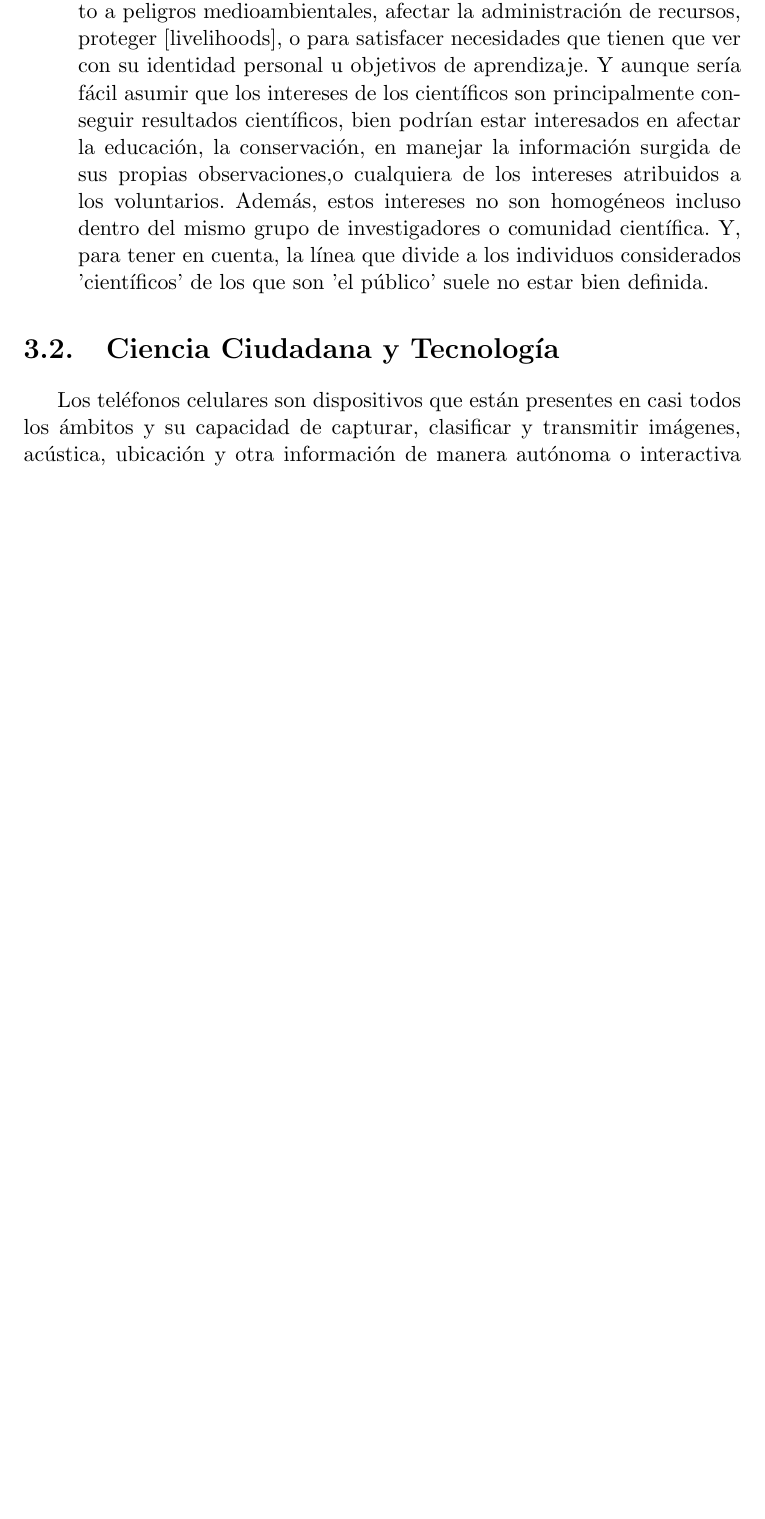
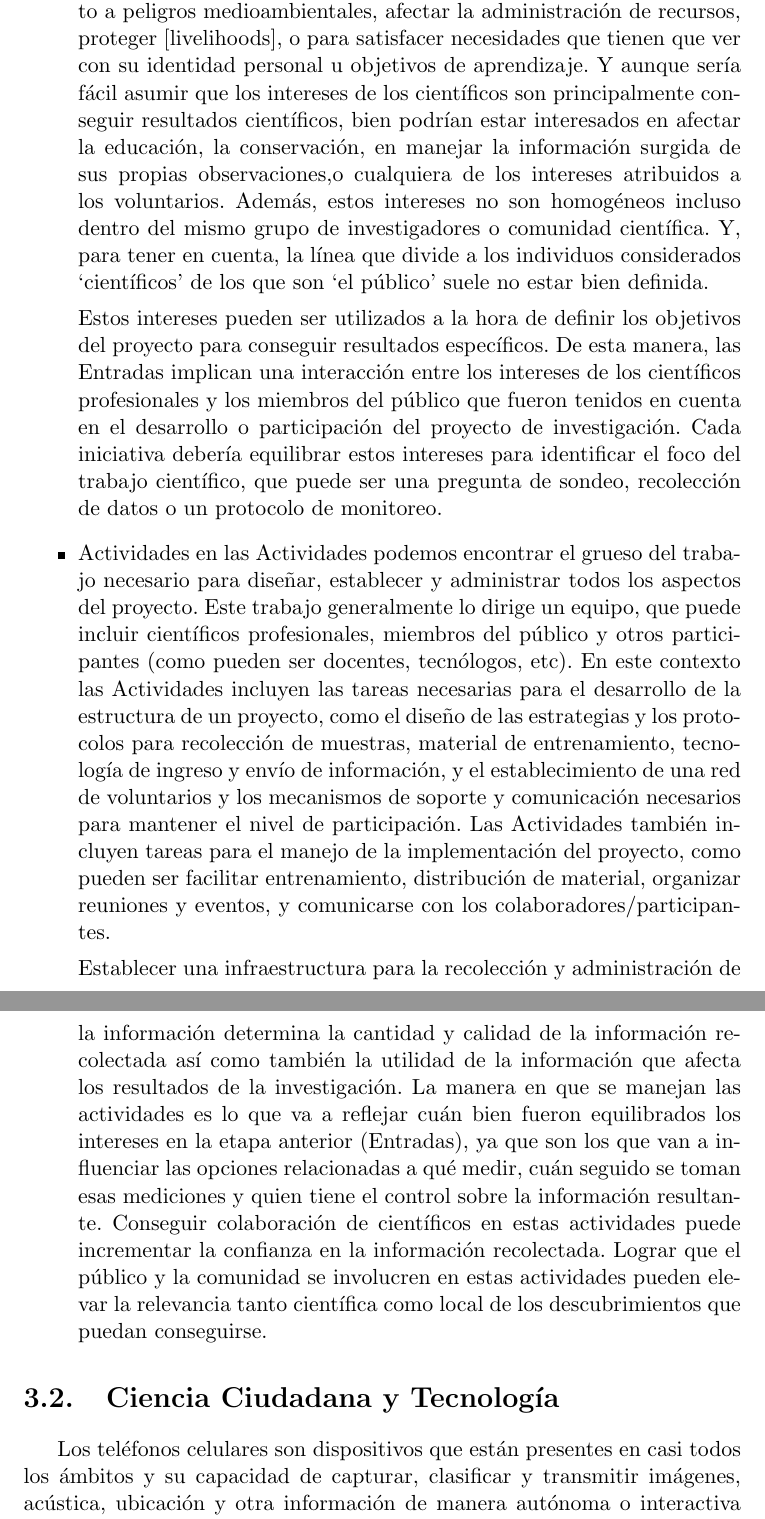
Before and after one commit to Lilauth/tesis, a LaTeX thesis (tesis.tex, which reads 03-descripcion/descripcion.tex): part of page 23 of 53 before the commit and two parts of pages 23 and 24 of 54 after it, the two joined at a grey line, cut so that both start at the same text, the shorter picture padded with empty space. Compiled offline with pdfLaTeX.

Commit message:
avances en la descricpión de actividades. Final de Entradas

```diff
--- a/03-descripcion/descripcion.tex
+++ b/03-descripcion/descripcion.tex
@@ -36,7 +36,15 @@ No podemos hablar mucho acá, sino más que nada dar una introducción al métod
 	\item {Entradas}
 		Los proyectos de ciencia ciudadana son, por la forma de definirse, un esfuerzo colaborativo, y es por ello que su diseño debe permitir entradas de múltiples constituyentes. Es decir, sus participantes tiene múltiples capacidades y múltiples maneras de brindar su colaboración. Por dar un ejemplo, hay varias maneras de describir una misma imagen. Algunas pueden ser más extensas y detalladas y otras descripciones pueden serlo menos. Estas entradas son los intereses (las esperanzas, deseos, objetivos y expectativas) tanto del público como de la comunidad científica en conjunto a la hora de determinar el objetivo de un proyecto. Podría haber más intereses, pero se considerarán estos dos, las entradas del framework.
 
-		Para los voluntarios, sus intereses pueden ser contribuir a generar conocimiento científico, recolectar y diseminar información con respecto a peligros medioambientales, afectar la administración de recursos, proteger [livelihoods], o para satisfacer necesidades que tienen que ver con su identidad personal u objetivos de aprendizaje. Y aunque sería fácil asumir que los intereses de los científicos son principalmente conseguir resultados científicos, bien podrían estar interesados en afectar la educación, la conservación, en manejar la información surgida de sus propias observaciones,o cualquiera de los intereses atribuidos a los voluntarios. Además, estos intereses no son homogéneos incluso dentro del mismo grupo de investigadores o comunidad científica. Y, para tener en cuenta, la línea que divide a los individuos considerados 'científicos' de los que son 'el público' suele no estar bien definida.
+		Para los voluntarios, sus intereses pueden ser contribuir a generar conocimiento científico, recolectar y diseminar información con respecto a peligros medioambientales, afectar la administración de recursos, proteger [livelihoods], o para satisfacer necesidades que tienen que ver con su identidad personal u objetivos de aprendizaje. Y aunque sería fácil asumir que los intereses de los científicos son principalmente conseguir resultados científicos, bien podrían estar interesados en afectar la educación, la conservación, en manejar la información surgida de sus propias observaciones,o cualquiera de los intereses atribuidos a los voluntarios. Además, estos intereses no son homogéneos incluso dentro del mismo grupo de investigadores o comunidad científica. Y, para tener en cuenta, la línea que divide a los individuos considerados `científicos' de los que son `el público' suele no estar bien definida.
+
+		Estos intereses pueden ser utilizados a la hora de definir los objetivos del proyecto para conseguir resultados específicos. De esta manera, las Entradas implican una interacción entre los intereses de los científicos profesionales y los miembros del público que fueron tenidos en cuenta en el desarrollo o participación del proyecto de investigación. Cada iniciativa debería equilibrar estos intereses para identificar el foco del trabajo científico, que puede ser una pregunta de sondeo, recolección de datos o un protocolo de monitoreo.
+
+		\item {Actividades}
+		en las Actividades podemos encontrar el grueso del trabajo necesario para diseñar, establecer y administrar todos los aspectos del proyecto. Este trabajo generalmente lo dirige un equipo, que puede incluir científicos profesionales, miembros del público y otros participantes (como pueden ser docentes, tecnólogos, etc). En este contexto las Actividades incluyen las tareas necesarias para el desarrollo de la estructura de un proyecto, como el diseño de las estrategias y los protocolos para recolección de muestras, material de entrenamiento, tecnología de ingreso y envío de información, y el establecimiento de una red de voluntarios y los mecanismos de soporte y comunicación necesarios para mantener el nivel de participación. Las Actividades también incluyen tareas para el manejo de la implementación del proyecto, como pueden ser facilitar entrenamiento, distribución de material, organizar reuniones y eventos, y comunicarse con los colaboradores/participantes.
+
+		Establecer una infraestructura para la recolección y administración de la información determina la cantidad y calidad de la información recolectada así como también la utilidad de la información que afecta los resultados de la investigación. La manera en que se manejan las actividades es lo que va a reflejar cuán bien fueron equilibrados los intereses en la etapa anterior (Entradas), ya que son los que van a influenciar las opciones relacionadas a qué medir, cuán seguido se toman esas mediciones y quien tiene el control sobre la información resultante. Conseguir colaboración de científicos en estas actividades puede incrementar la confianza en la información recolectada. Lograr que el público y la comunidad se involucren en estas actividades pueden elevar la relevancia tanto científica como local de los descubrimientos que puedan conseguirse.
+
 
 \end{itemize}
 
```
Also changed, not shown: tesis.bbl, 03-descripcion/descripcion.tex (2 more changed lines).
